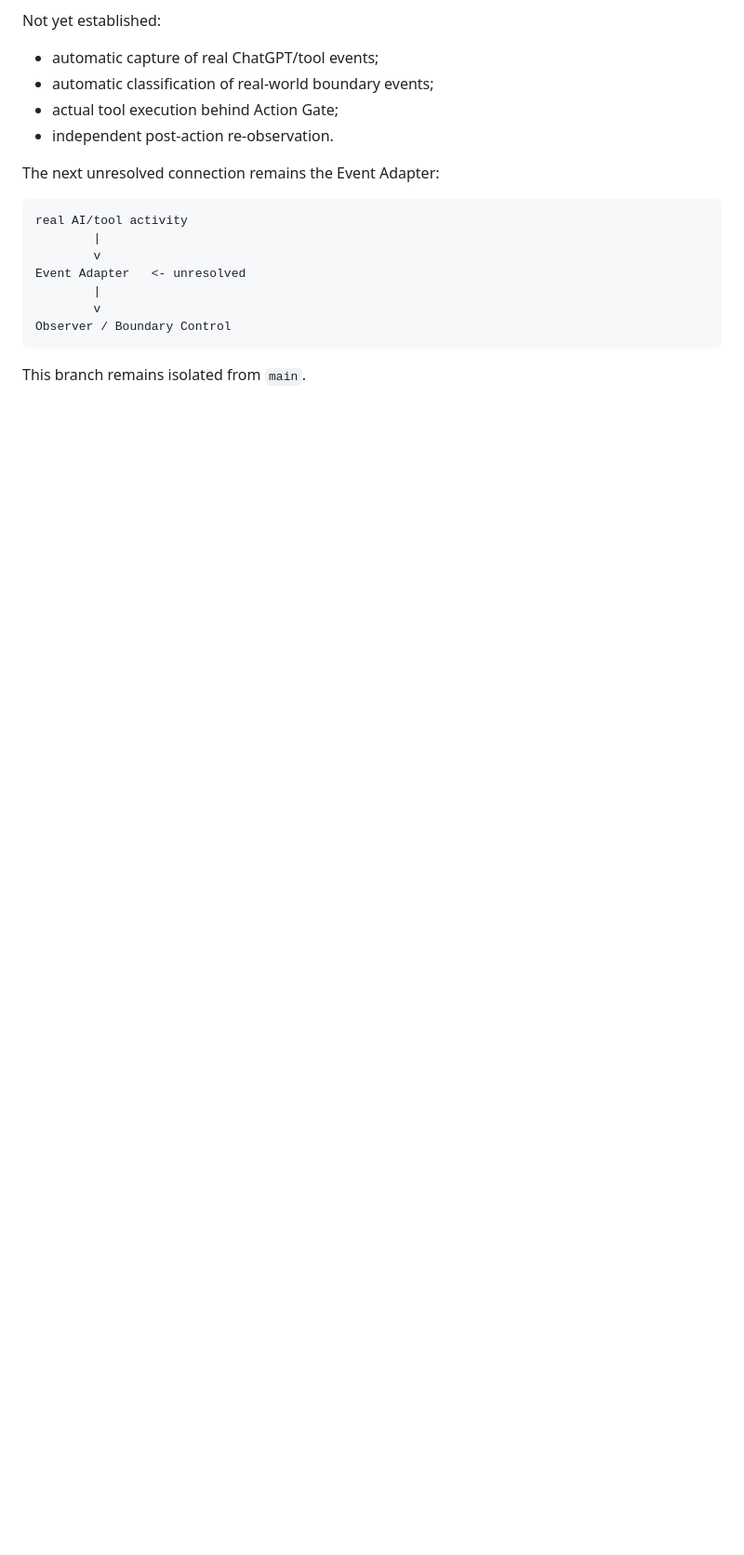
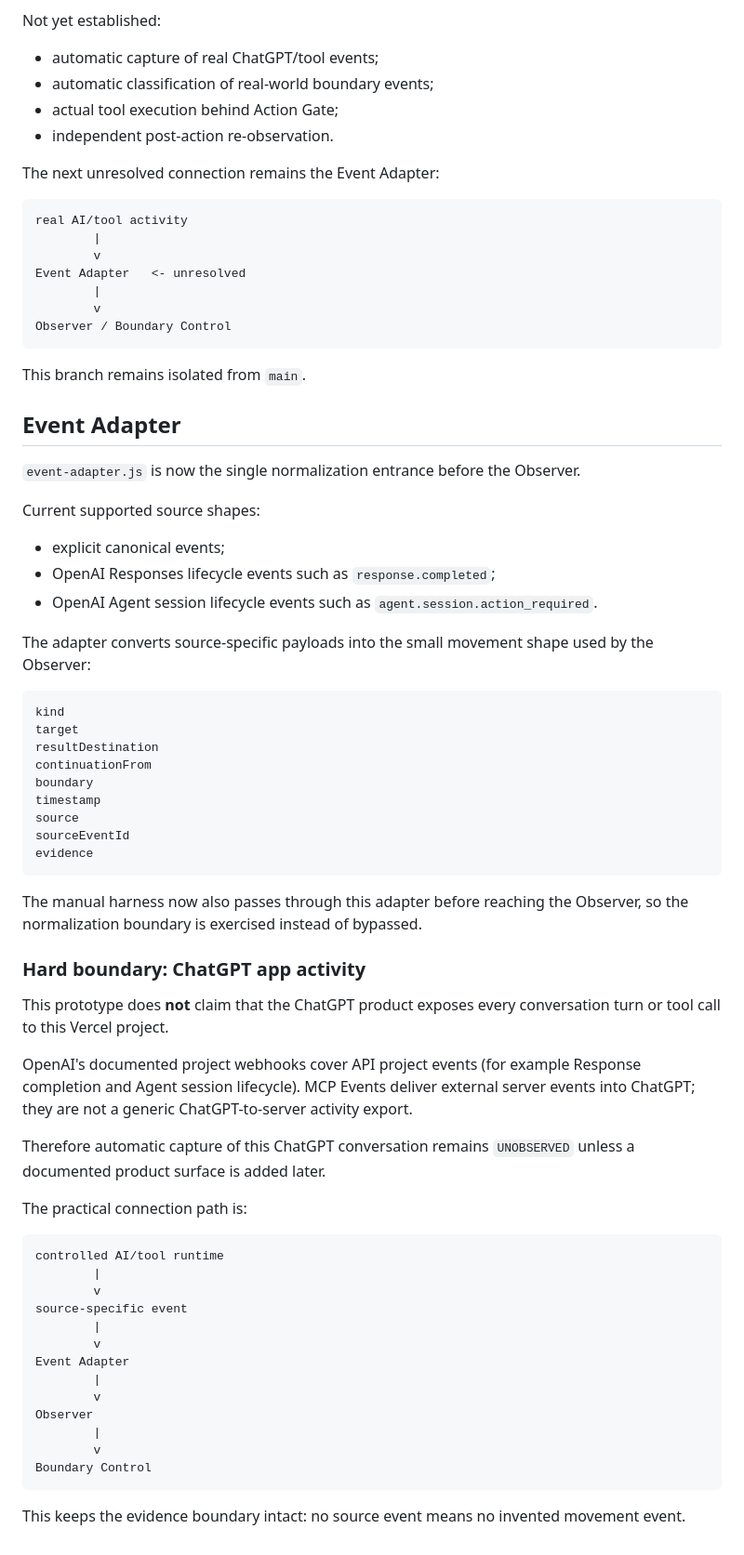
Before and after one commit to kw0809suzuki-oss/homepage-flow, a Markdown page: direction-gate/README.md, the part around the change. Shown at 93% size. Drawn GitHub-style; blank space fills up the shorter version.

Commit message:
Document Event Adapter and ChatGPT boundary

````diff
--- a/direction-gate/README.md
+++ b/direction-gate/README.md
@@ -149,3 +149,58 @@ Observer / Boundary Control
 ```
 
 This branch remains isolated from `main`.
+
+
+## Event Adapter
+
+`event-adapter.js` is now the single normalization entrance before the Observer.
+
+Current supported source shapes:
+
+- explicit canonical events;
+- OpenAI Responses lifecycle events such as `response.completed`;
+- OpenAI Agent session lifecycle events such as `agent.session.action_required`.
+
+The adapter converts source-specific payloads into the small movement shape used by the Observer:
+
+```text
+kind
+target
+resultDestination
+continuationFrom
+boundary
+timestamp
+source
+sourceEventId
+evidence
+```
+
+The manual harness now also passes through this adapter before reaching the Observer, so the normalization boundary is exercised instead of bypassed.
+
+### Hard boundary: ChatGPT app activity
+
+This prototype does **not** claim that the ChatGPT product exposes every conversation turn or tool call to this Vercel project.
+
+OpenAI's documented project webhooks cover API project events (for example Response completion and Agent session lifecycle). MCP Events deliver external server events into ChatGPT; they are not a generic ChatGPT-to-server activity export.
+
+Therefore automatic capture of this ChatGPT conversation remains `UNOBSERVED` unless a documented product surface is added later.
+
+The practical connection path is:
+
+```text
+controlled AI/tool runtime
+        |
+        v
+source-specific event
+        |
+        v
+Event Adapter
+        |
+        v
+Observer
+        |
+        v
+Boundary Control
+```
+
+This keeps the evidence boundary intact: no source event means no invented movement event.
````
